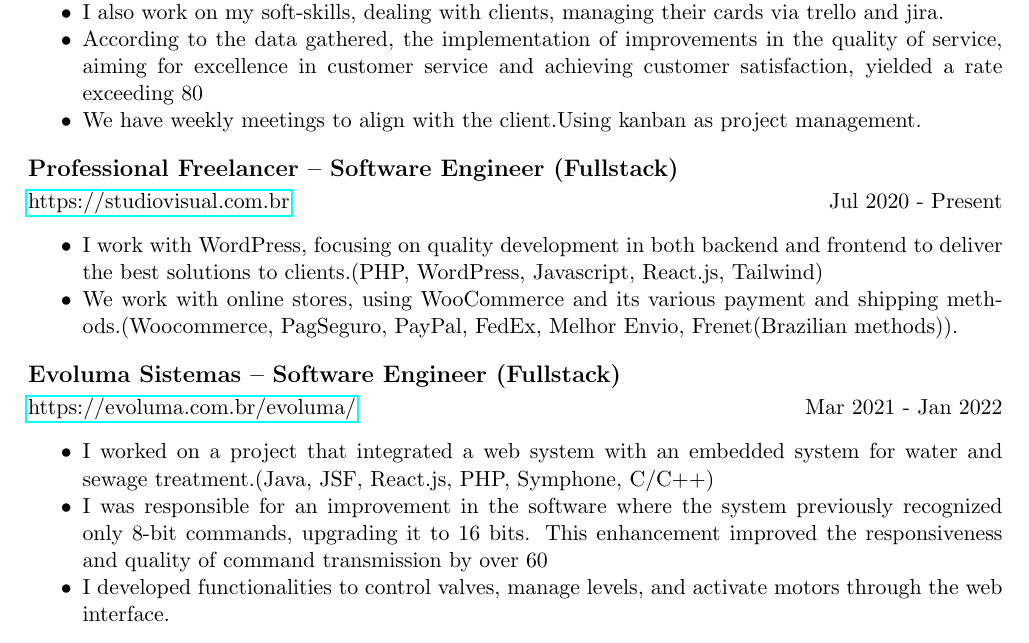
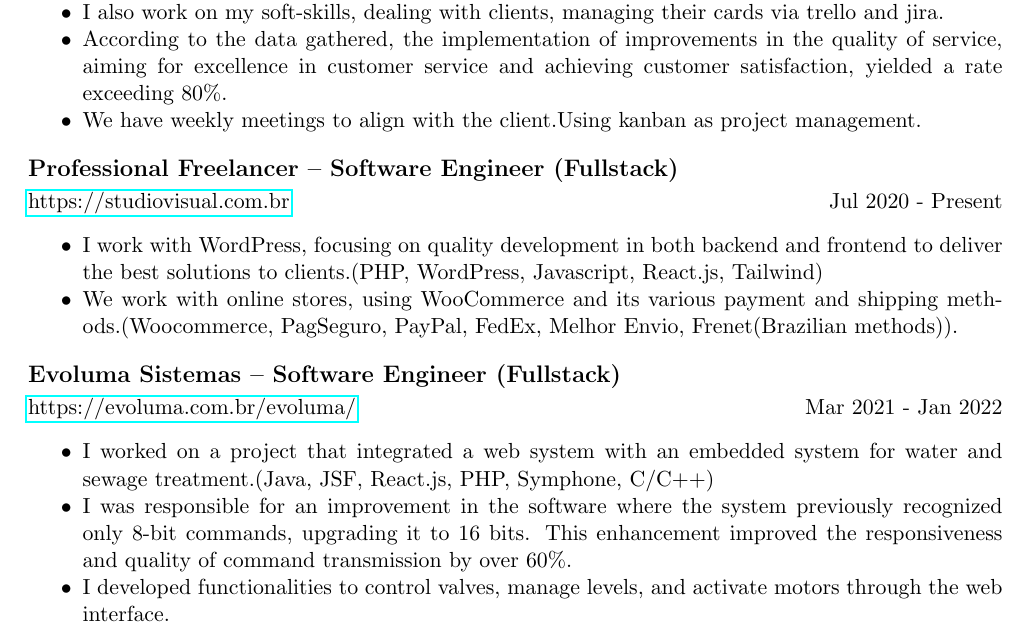
Before and after one commit to GstavoHnz/gustavo-henz, a LaTeX document (gustavo_henz.tex): part of page 1 of 2, cut so that both start at the same text. Compiled offline with pdfLaTeX.

Commit message:
Improvement of data after research.

```diff
--- a/gustavo_henz.tex
+++ b/gustavo_henz.tex
@@ -31,7 +31,7 @@
     \item I develop high-performance websites and software.In my routine,I work with several different technologies, such as (React.js, Vue.js, JavaScript, PHP, WordPress, SageRoots, Tailwind, and AWS).
     \item Introduced CI/CD pipelines, automating more than 90\% of the deployment work (GitHub Actions, NewRelic)
     \item I also work on my soft-skills, dealing with clients, managing their cards via trello and jira.
-    \item According to the data gathered, the implementation of improvements in the quality of service, aiming for excellence in customer service and achieving customer satisfaction, yielded a rate exceeding 80%.
+    \item According to the data gathered, the implementation of improvements in the quality of service, aiming for excellence in customer service and achieving customer satisfaction, yielded a rate exceeding 80\%.
     \item We have weekly meetings to align with the client.Using kanban as project management.
 \end{itemize}
 
@@ -46,7 +46,7 @@
 \href{https://evoluma.com.br/evoluma/}{https://evoluma.com.br/evoluma/} \hfill Mar 2021 - Jan 2022
 \begin{itemize}[noitemsep]
     \item I worked on a project that integrated a web system with an embedded system for water and sewage treatment.(Java, JSF, React.js, PHP, Symphone, C/C++)
-    \item I was responsible for an improvement in the software where the system previously recognized only 8-bit commands, upgrading it to 16 bits. This enhancement improved the responsiveness and quality of command transmission by over 60%.
+    \item I was responsible for an improvement in the software where the system previously recognized only 8-bit commands, upgrading it to 16 bits. This enhancement improved the responsiveness and quality of command transmission by over 60\%.
     \item I developed functionalities to control valves, manage levels, and activate motors through the web interface.
 \end{itemize}
 
```
Also changed, not shown: gustavo_henz.pdf.
